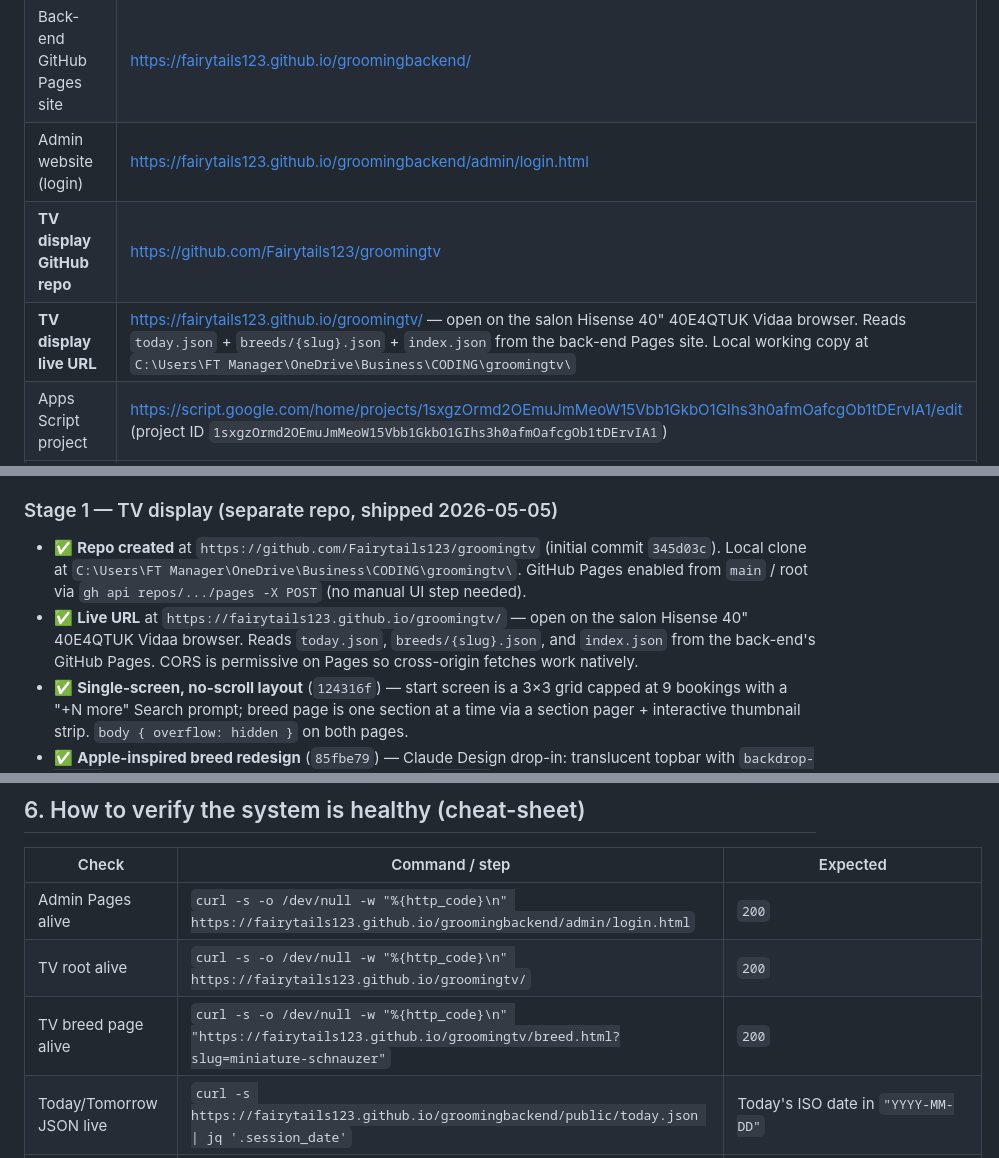
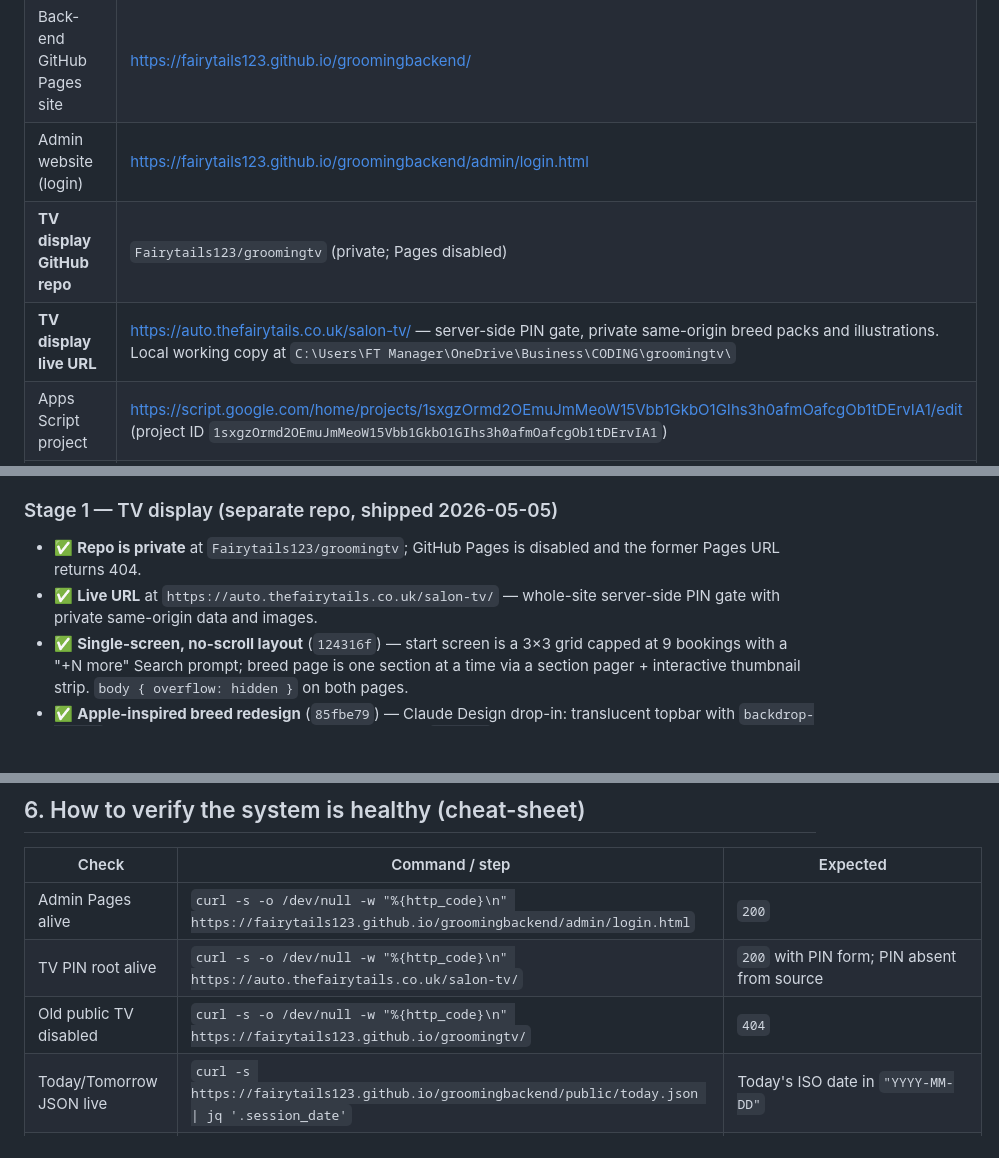
Before and after one commit to Fairytails123/groomingbackend, a Markdown page: docs/HANDOVER.md, 3 parts joined by grey strips. Drawn GitHub-style; blank space fills up the shorter version.

```diff
--- a/docs/HANDOVER.md
+++ b/docs/HANDOVER.md
@@ -93,8 +104,8 @@ Everything below is live unless flagged ⏳ pending or 🟡 not-yet-verified.
 | Back-end GitHub repo | https://github.com/Fairytails123/groomingbackend |
 | Back-end GitHub Pages site | https://fairytails123.github.io/groomingbackend/ |
 | Admin website (login) | https://fairytails123.github.io/groomingbackend/admin/login.html |
-| **TV display GitHub repo** | https://github.com/Fairytails123/groomingtv |
-| **TV display live URL** | https://fairytails123.github.io/groomingtv/ — open on the salon Hisense 40" 40E4QTUK Vidaa browser. Reads `today.json` + `breeds/{slug}.json` + `index.json` from the back-end Pages site. Local working copy at `C:\Users\FT Manager\OneDrive\Business\CODING\groomingtv\` |
+| **TV display GitHub repo** | `Fairytails123/groomingtv` (private; Pages disabled) |
+| **TV display live URL** | https://auto.thefairytails.co.uk/salon-tv/ — server-side PIN gate, private same-origin breed packs and illustrations. Local working copy at `C:\Users\FT Manager\OneDrive\Business\CODING\groomingtv\` |
 | Apps Script project | https://script.google.com/home/projects/1sxgzOrmd2OEmuJmMeoW15Vbb1GkbO1GIhs3h0afmOafcgOb1tDErvIA1/edit (project ID `1sxgzOrmd2OEmuJmMeoW15Vbb1GkbO1GIhs3h0afmOafcgOb1tDErvIA1`) |
 | Apps Script Web App URL | `https://script.google.com/macros/s/AKfycby5CU8J-xyCn38ruoe_HdDswRBCNcxXLO9O2AyiiHDt781mwsJzWeyyahySfwjpq4ZL/exec` (deployment Version 18, persistent — same URL across all v1→v18 redeploys) |
 | n8n workflow | https://auto.thefairytails.co.uk/workflow/6xHWEX3f9zrWtDDa ("Dog Grooming Back End") — self-hosted n8n on the Hostinger VPS; migrated off n8n Cloud 2026-07-05 |
@@ -222,8 +233,8 @@ Every row links the relevant commit so a `git show` brings up the diff.
 
 ### Stage 1 — TV display (separate repo, shipped 2026-05-05)
 
-- ✅ **Repo created** at `https://github.com/Fairytails123/groomingtv` (initial commit `345d03c`). Local clone at `C:\Users\FT Manager\OneDrive\Business\CODING\groomingtv\`. GitHub Pages enabled from `main` / root via `gh api repos/.../pages -X POST` (no manual UI step needed).
-- ✅ **Live URL** at `https://fairytails123.github.io/groomingtv/` — open on the salon Hisense 40" 40E4QTUK Vidaa browser. Reads `today.json`, `breeds/{slug}.json`, and `index.json` from the back-end's GitHub Pages. CORS is permissive on Pages so cross-origin fetches work natively.
+- ✅ **Repo is private** at `Fairytails123/groomingtv`; GitHub Pages is disabled and the former Pages URL returns 404.
+- ✅ **Live URL** at `https://auto.thefairytails.co.uk/salon-tv/` — whole-site server-side PIN gate with private same-origin data and images.
 - ✅ **Single-screen, no-scroll layout** (`124316f`) — start screen is a 3×3 grid capped at 9 bookings with a "+N more" Search prompt; breed page is one section at a time via a section pager + interactive thumbnail strip. `body { overflow: hidden }` on both pages.
 - ✅ **Apple-inspired breed redesign** (`85fbe79`) — Claude Design drop-in: translucent topbar with `backdrop-filter`, floating white cards on a soft-white canvas (`#F5F5F7`), iOS-style segmented Pet/Show toggle, 60 px section-pager pills with monospace `01..05` numerals, floating role chip on the main image, **interactive bottom thumbnail strip** that cross-fades thumbs into the main display (180 ms). CSS tokens namespaced (`--brand`, `--ink`, `--bg`) inside `css/breed.css` so they don't collide with `tokens.css`; the start page is unaffected.
 - ✅ **`writePublicIndex_()` in back-end's `apps-script/publish.gs`** (`e249143`) — writes a flat `public/index.json` listing every Published breed for the TV's manual-search autocomplete. Called from `op_publish_profile` and `op_unpublish_profile`; manual `rebuildPublicIndex()` helper for editor-side backfill.
@@ -302,8 +313,8 @@ The breed working screen was redesigned same-day to an Apple-inspired layout via
 | Check | Command / step | Expected |
 |---|---|---|
 | Admin Pages alive | `curl -s -o /dev/null -w "%{http_code}\n" https://fairytails123.github.io/groomingbackend/admin/login.html` | `200` |
-| TV root alive | `curl -s -o /dev/null -w "%{http_code}\n" https://fairytails123.github.io/groomingtv/` | `200` |
-| TV breed page alive | `curl -s -o /dev/null -w "%{http_code}\n" "https://fairytails123.github.io/groomingtv/breed.html?slug=miniature-schnauzer"` | `200` |
+| TV PIN root alive | `curl -s -o /dev/null -w "%{http_code}\n" https://auto.thefairytails.co.uk/salon-tv/` | `200` with PIN form; PIN absent from source |
+| Old public TV disabled | `curl -s -o /dev/null -w "%{http_code}\n" https://fairytails123.github.io/groomingtv/` | `404` |
 | Today/Tomorrow JSON live | `curl -s https://fairytails123.github.io/groomingbackend/public/today.json \| jq '.session_date'` | Today's ISO date in `"YYYY-MM-DD"` |
 | Index.json live (TV search) | `curl -s https://fairytails123.github.io/groomingbackend/public/index.json \| jq '.breeds \| length'` | At least `1` |
 | Apps Script Web App reachable | The Web App URL serves a 302 to a `script.googleusercontent.com` echo URL on plain GET — that's normal Google interstitial behaviour. Easiest dispatcher check: log in via the admin site → DevTools Network tab → any successful op (e.g. `list_breeds`) shows `ok:true`. |
```
Also changed, not shown: other parts of docs/HANDOVER.md (+21 -10 lines), .md/grooming-knowledge-software-architecture.md (+30 -6 lines).
